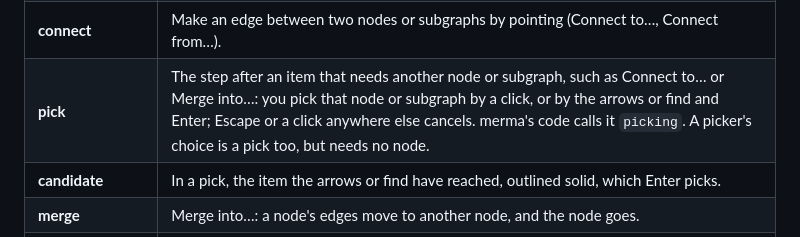
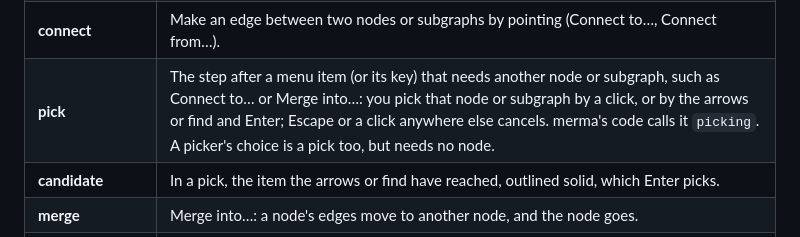
Before and after one commit to arcanemachine/merma, a Markdown page: GLOSSARY.md, the part around the change. Drawn GitHub-style.

Commit message:
docs: the code panel is a view, not a mode; the pick row names an item

```diff
--- a/GLOSSARY.md
+++ b/GLOSSARY.md
@@ -45,7 +45,7 @@ Mermaid syntax.
 | **subgraph title** | The text shown on a subgraph. |
 | **title** | The diagram's title, the frontmatter's `title:`, drawn over the diagram (Mermaid's word). Alone, "title" is this one; a subgraph's is its subgraph title. |
 | **connect** | Make an edge between two nodes or subgraphs by pointing (Connect to…, Connect from…). |
-| **pick** | The step after an item that needs another node or subgraph, such as Connect to… or Merge into…: you pick that node or subgraph by a click, or by the arrows or find and Enter; Escape or a click anywhere else cancels. merma's code calls it `picking`. A picker's choice is a pick too, but needs no node. |
+| **pick** | The step after a menu item (or its key) that needs another node or subgraph, such as Connect to… or Merge into…: you pick that node or subgraph by a click, or by the arrows or find and Enter; Escape or a click anywhere else cancels. merma's code calls it `picking`. A picker's choice is a pick too, but needs no node. |
 | **candidate** | In a pick, the item the arrows or find have reached, outlined solid, which Enter picks. |
 | **merge** | Merge into…: a node's edges move to another node, and the node goes. |
 | **`linkStyle`** | Styles an edge by its number: the Nth edge in the file. Why no edit ever reorders edges. |
```
Also changed, not shown: docs/ux.md (+1 -1 lines).
